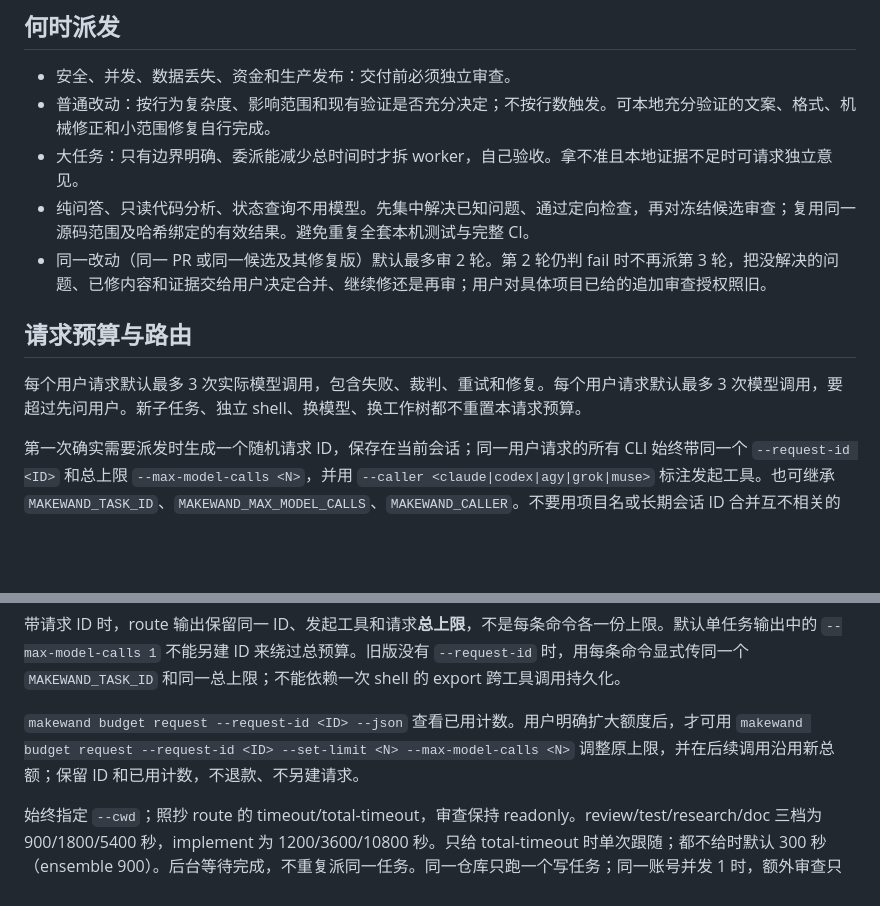
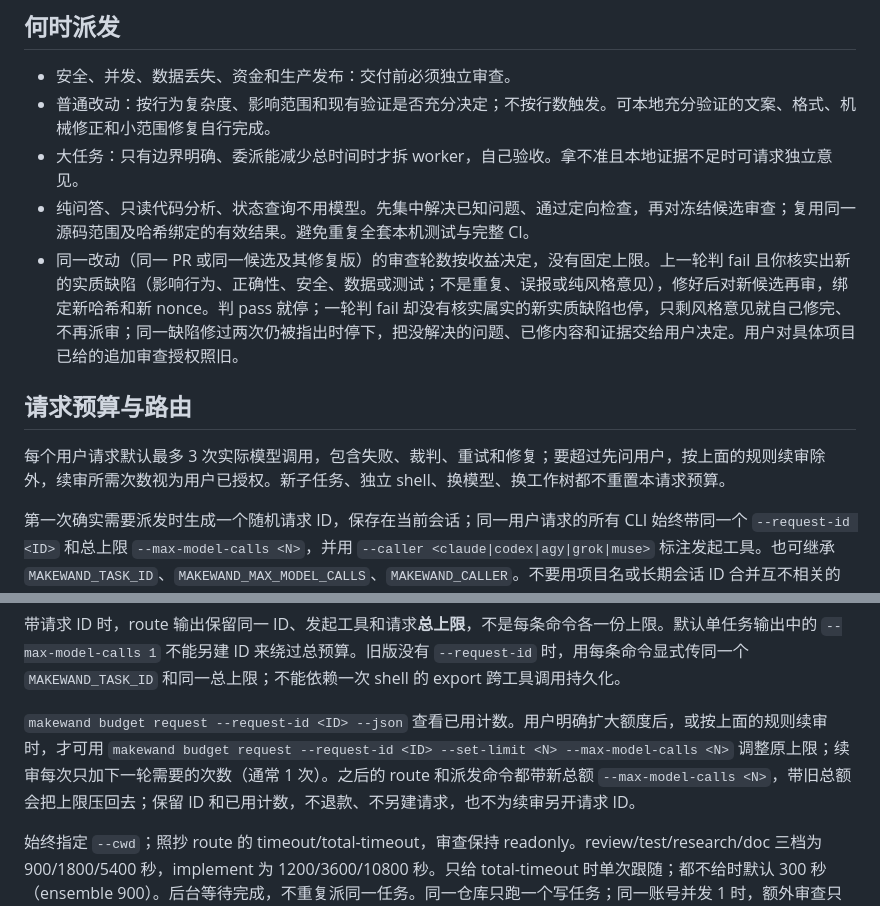
Before and after one commit to makewand/makewand, a Markdown page: skills/makewand-orchestrator/SKILL.md, 2 parts joined by grey strips. GitHub-like rendering; blank space fills up the shorter version.

Commit message:
docs(skill): review rounds follow what the reviews find, not a fixed two (#132)
On 11-12 the owner replaced the 11-06 default of two review rounds per change.
Review again while the previous round failed with a new, verified defect that
affects behaviour, correctness, security, data or tests. Stop on a pass, on a
failed round with no new verified defect, or when the same defect survives two
fixes, and hand that case to the user.

Continuing raises the same request's cap one round at a time with
`makewand budget request --set-limit`, and later commands carry the new total,
since an older total would lower the cap again. No new request IDs for later
rounds. No code change.

Co-authored-by: bnumsn <bnumsn@users.noreply.github.com>
Co-authored-by: Claude Opus 5.5 <noreply@anthropic.com>

```diff
--- a/skills/makewand-orchestrator/SKILL.md
+++ b/skills/makewand-orchestrator/SKILL.md
@@ -13,11 +13,11 @@ makewand 将工作交给已登录的编码工具。由调用方负责验收；
 - 普通改动：按行为复杂度、影响范围和现有验证是否充分决定；不按行数触发。可本地充分验证的文案、格式、机械修正和小范围修复自行完成。
 - 大任务：只有边界明确、委派能减少总时间时才拆 worker，自己验收。拿不准且本地证据不足时可请求独立意见。
 - 纯问答、只读代码分析、状态查询不用模型。先集中解决已知问题、通过定向检查，再对冻结候选审查；复用同一源码范围及哈希绑定的有效结果。避免重复全套本机测试与完整 CI。
-- 同一改动（同一 PR 或同一候选及其修复版）默认最多审 2 轮。第 2 轮仍判 fail 时不再派第 3 轮，把没解决的问题、已修内容和证据交给用户决定合并、继续修还是再审；用户对具体项目已给的追加审查授权照旧。
+- 同一改动（同一 PR 或同一候选及其修复版）的审查轮数按收益决定，没有固定上限。上一轮判 fail 且你核实出新的实质缺陷（影响行为、正确性、安全、数据或测试；不是重复、误报或纯风格意见），修好后对新候选再审，绑定新哈希和新 nonce。判 pass 就停；一轮判 fail 却没有核实属实的新实质缺陷也停，只剩风格意见就自己修完、不再派审；同一缺陷修过两次仍被指出时停下，把没解决的问题、已修内容和证据交给用户决定。用户对具体项目已给的追加审查授权照旧。
 
 ## 请求预算与路由
 
-每个用户请求默认最多 3 次实际模型调用，包含失败、裁判、重试和修复。每个用户请求默认最多 3 次模型调用，要超过先问用户。新子任务、独立 shell、换模型、换工作树都不重置本请求预算。
+每个用户请求默认最多 3 次实际模型调用，包含失败、裁判、重试和修复；要超过先问用户，按上面的规则续审除外，续审所需次数视为用户已授权。新子任务、独立 shell、换模型、换工作树都不重置本请求预算。
 
 第一次确实需要派发时生成一个随机请求 ID，保存在当前会话；同一用户请求的所有 CLI 始终带同一个 `--request-id <ID>` 和总上限 `--max-model-calls <N>`，并用 `--caller <claude|codex|agy|grok|muse>` 标注发起工具。也可继承 `MAKEWAND_TASK_ID`、`MAKEWAND_MAX_MODEL_CALLS`、`MAKEWAND_CALLER`。不要用项目名或长期会话 ID 合并互不相关的用户请求，不要把 ID 当秘密。
 
@@ -34,7 +34,7 @@ makewand route review normal --self <你> --not <实现方> --request-id <ID> --
 
 带请求 ID 时，route 输出保留同一 ID、发起工具和请求**总上限**，不是每条命令各一份上限。默认单任务输出中的 `--max-model-calls 1` 不能另建 ID 来绕过总预算。旧版没有 `--request-id` 时，用每条命令显式传同一个 `MAKEWAND_TASK_ID` 和同一总上限；不能依赖一次 shell 的 export 跨工具调用持久化。
 
-`makewand budget request --request-id <ID> --json` 查看已用计数。用户明确扩大额度后，才可用 `makewand budget request --request-id <ID> --set-limit <N> --max-model-calls <N>` 调整原上限，并在后续调用沿用新总额；保留 ID 和已用计数，不退款、不另建请求。
+`makewand budget request --request-id <ID> --json` 查看已用计数。用户明确扩大额度后，或按上面的规则续审时，才可用 `makewand budget request --request-id <ID> --set-limit <N> --max-model-calls <N>` 调整原上限；续审每次只加下一轮需要的次数（通常 1 次）。之后的 route 和派发命令都带新总额 `--max-model-calls <N>`，带旧总额会把上限压回去；保留 ID 和已用计数，不退款、不另建请求，也不为续审另开请求 ID。
 
 始终指定 `--cwd`；照抄 route 的 timeout/total-timeout，审查保持 readonly。review/test/research/doc 三档为 900/1800/5400 秒，implement 为 1200/3600/10800 秒。只给 total-timeout 时单次跟随；都不给时默认 300 秒（ensemble 900）。后台等待完成，不重复派同一任务。同一仓库只跑一个写任务；同一账号并发 1 时，额外审查只会排队。
 
```
Also changed, not shown: CHANGELOG.md (+1 -0 lines).
